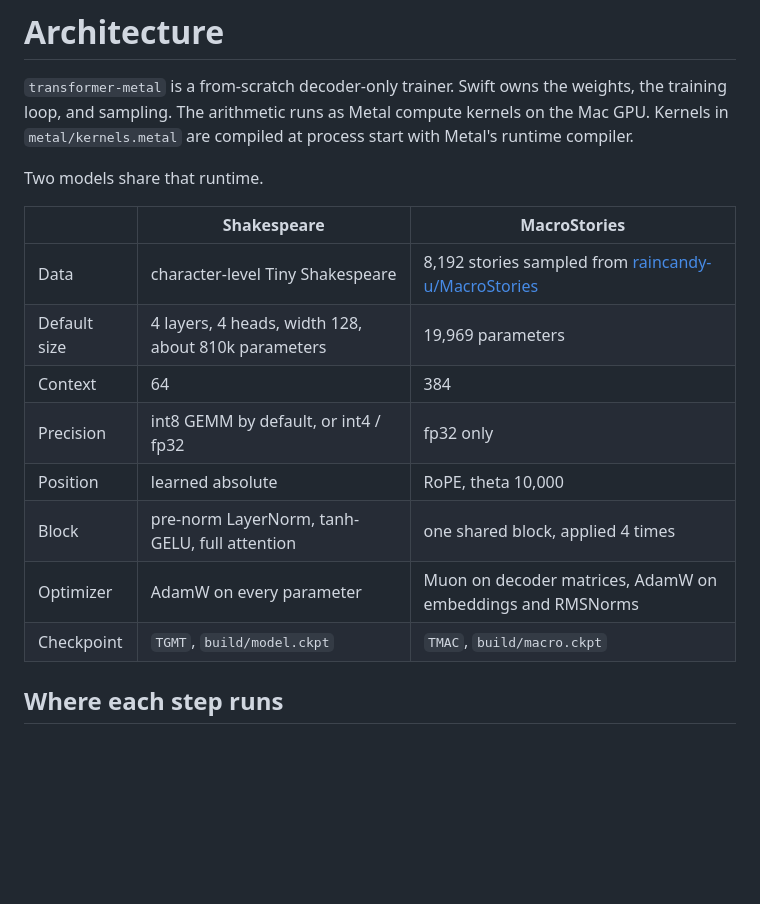
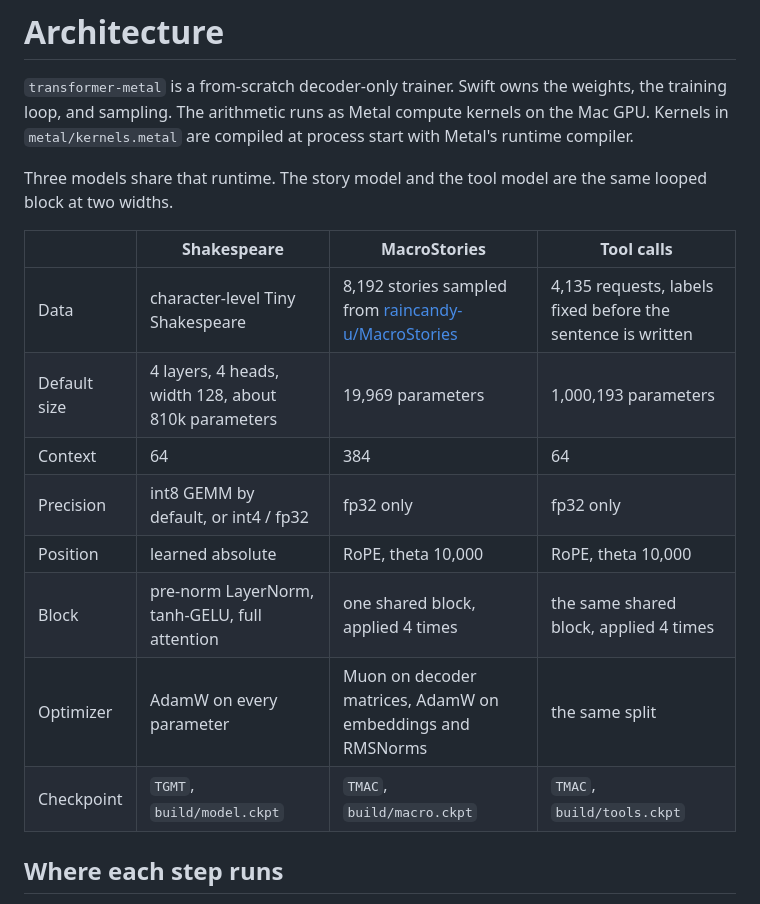
Before and after one commit to githubpradeep/diffusion-gpt-metal, a Markdown page: docs/architecture.md, the part around one of its changes. Drawn GitHub-style; blank space fills up the shorter version.

```diff
--- a/docs/architecture.md
+++ b/docs/architecture.md
@@ -2,18 +2,18 @@
 
 `transformer-metal` is a from-scratch decoder-only trainer. Swift owns the weights, the training loop, and sampling. The arithmetic runs as Metal compute kernels on the Mac GPU. Kernels in `metal/kernels.metal` are compiled at process start with Metal's runtime compiler.
 
-Two models share that runtime.
+Three models share that runtime. The story model and the tool model are the same looped block at two widths.
 
-| | Shakespeare | MacroStories |
-|---|---|---|
-| Data | character-level Tiny Shakespeare | 8,192 stories sampled from [raincandy-u/MacroStories](https://huggingface.co/raincandy-u/MacroStories) |
-| Default size | 4 layers, 4 heads, width 128, about 810k parameters | 19,969 parameters |
-| Context | 64 | 384 |
-| Precision | int8 GEMM by default, or int4 / fp32 | fp32 only |
-| Position | learned absolute | RoPE, theta 10,000 |
-| Block | pre-norm LayerNorm, tanh-GELU, full attention | one shared block, applied 4 times |
-| Optimizer | AdamW on every parameter | Muon on decoder matrices, AdamW on embeddings and RMSNorms |
-| Checkpoint | `TGMT`, `build/model.ckpt` | `TMAC`, `build/macro.ckpt` |
+| | Shakespeare | MacroStories | Tool calls |
+|---|---|---|---|
+| Data | character-level Tiny Shakespeare | 8,192 stories sampled from [raincandy-u/MacroStories](https://huggingface.co/raincandy-u/MacroStories) | 4,135 requests, labels fixed before the sentence is written |
+| Default size | 4 layers, 4 heads, width 128, about 810k parameters | 19,969 parameters | 1,000,193 parameters |
+| Context | 64 | 384 | 64 |
+| Precision | int8 GEMM by default, or int4 / fp32 | fp32 only | fp32 only |
+| Position | learned absolute | RoPE, theta 10,000 | RoPE, theta 10,000 |
+| Block | pre-norm LayerNorm, tanh-GELU, full attention | one shared block, applied 4 times | the same shared block, applied 4 times |
+| Optimizer | AdamW on every parameter | Muon on decoder matrices, AdamW on embeddings and RMSNorms | the same split |
+| Checkpoint | `TGMT`, `build/model.ckpt` | `TMAC`, `build/macro.ckpt` | `TMAC`, `build/tools.ckpt` |
 
 ## Where each step runs
 
```
Also changed, not shown: other parts of docs/architecture.md (+27 -1 lines), README.md (+20 -2 lines).
